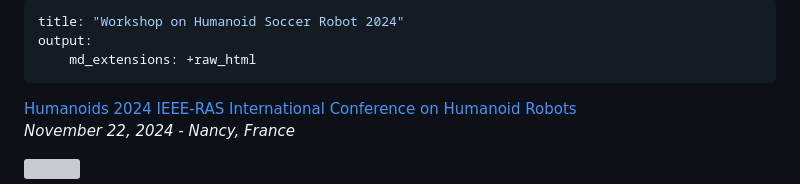
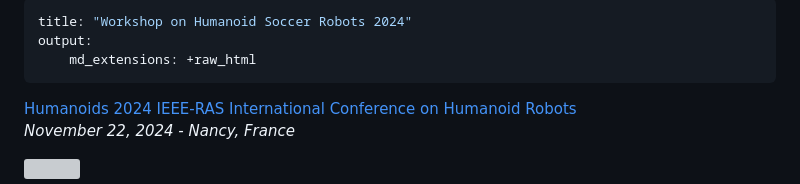
Before and after one commit to whsr-2024/whsr-2024.github.io, a Markdown page: pages/index.md, the part around the change. GitHub-like rendering; grey boxes are pictures that could not be loaded.

Commit message:
Fixing titlt

```diff
--- a/pages/index.md
+++ b/pages/index.md
@@ -1,5 +1,5 @@
 ---
-title: "Workshop on Humanoid Soccer Robot 2024"
+title: "Workshop on Humanoid Soccer Robots 2024"
 output:
     md_extensions: +raw_html
 ---
```
